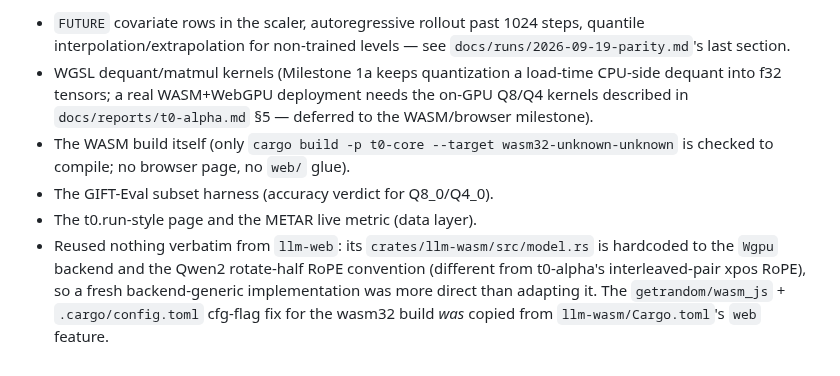
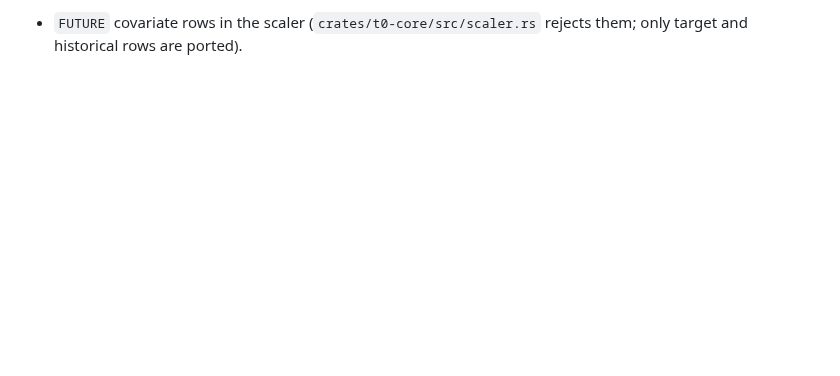
Before and after one commit to idle-intelligence/t0-web, a Markdown page: README.md, the part around one of its changes. Rendered like a GitHub page; blank space fills up the shorter version.

```diff
--- a/README.md
+++ b/README.md
@@ -114,7 +117,2 @@ t0-cli bench --weights t0-alpha-q4_0.gguf --backend ndarray --signals 1000 --con
 
-- `FUTURE` covariate rows in the scaler, autoregressive rollout past 1024 steps, quantile interpolation/extrapolation for non-trained levels — see `docs/runs/2026-09-19-parity.md`'s last section.
-- WGSL dequant/matmul kernels (Milestone 1a keeps quantization a load-time CPU-side dequant into f32 tensors; a real WASM+WebGPU deployment needs the on-GPU Q8/Q4 kernels described in `docs/reports/t0-alpha.md` §5 — deferred to the WASM/browser milestone).
-- The WASM build itself (only `cargo build -p t0-core --target wasm32-unknown-unknown` is checked to compile; no browser page, no `web/` glue).
-- The GIFT-Eval subset harness (accuracy verdict for Q8_0/Q4_0).
-- The t0.run-style page and the METAR live metric (data layer).
-- Reused nothing verbatim from `llm-web`: its `crates/llm-wasm/src/model.rs` is hardcoded to the `Wgpu` backend and the Qwen2 rotate-half RoPE convention (different from t0-alpha's interleaved-pair xpos RoPE), so a fresh backend-generic implementation was more direct than adapting it. The `getrandom/wasm_js` + `.cargo/config.toml` cfg-flag fix for the wasm32 build *was* copied from `llm-wasm/Cargo.toml`'s `web` feature.
+- `FUTURE` covariate rows in the scaler (`crates/t0-core/src/scaler.rs` rejects them; only target and historical rows are ported).
```
Also changed, not shown: other parts of README.md (+28 -25 lines).
